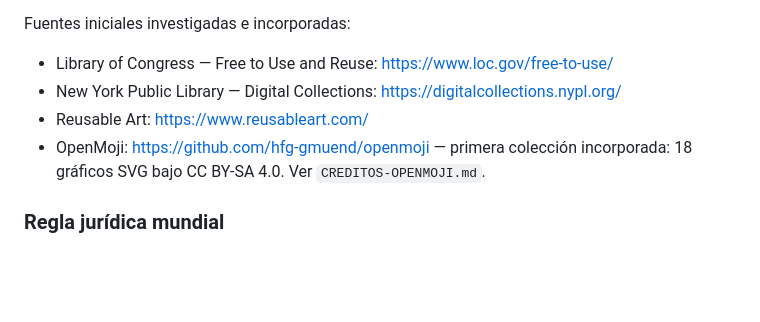
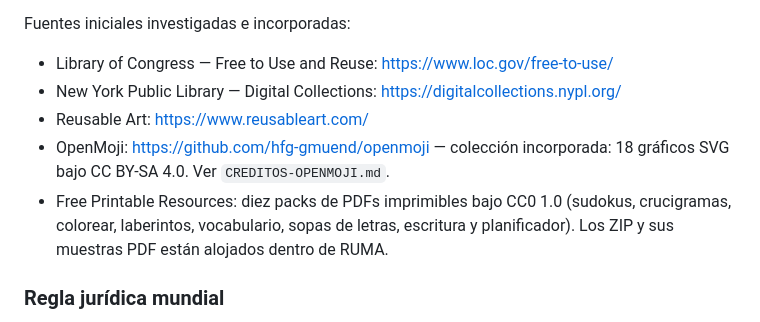
Before and after one commit to eliasmartinezcultural-glitch/ruma, a Markdown page: README.md, the part around the change. Rendered like a GitHub page; blank space fills up the shorter version.

Commit message:
Documentar diez packs imprimibles CC0 alojados en RUMA

```diff
--- a/README.md
+++ b/README.md
@@ -31,7 +31,8 @@ Fuentes iniciales investigadas e incorporadas:
 - Library of Congress — Free to Use and Reuse: https://www.loc.gov/free-to-use/
 - New York Public Library — Digital Collections: https://digitalcollections.nypl.org/
 - Reusable Art: https://www.reusableart.com/
-- OpenMoji: https://github.com/hfg-gmuend/openmoji — primera colección incorporada: 18 gráficos SVG bajo CC BY-SA 4.0. Ver `CREDITOS-OPENMOJI.md`.
+- OpenMoji: https://github.com/hfg-gmuend/openmoji — colección incorporada: 18 gráficos SVG bajo CC BY-SA 4.0. Ver `CREDITOS-OPENMOJI.md`.
+- Free Printable Resources: diez packs de PDFs imprimibles bajo CC0 1.0 (sudokus, crucigramas, colorear, laberintos, vocabulario, sopas de letras, escritura y planificador). Los ZIP y sus muestras PDF están alojados dentro de RUMA.
 
 ### Regla jurídica mundial
 
```
